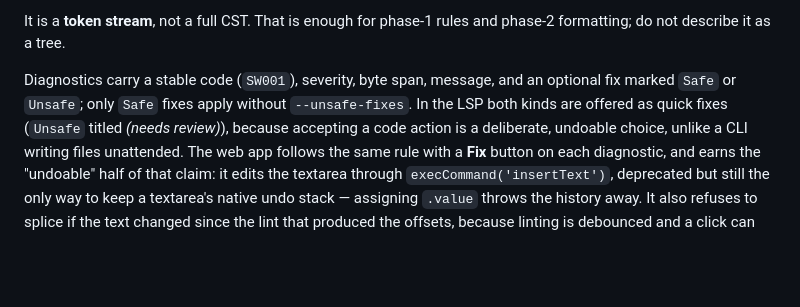
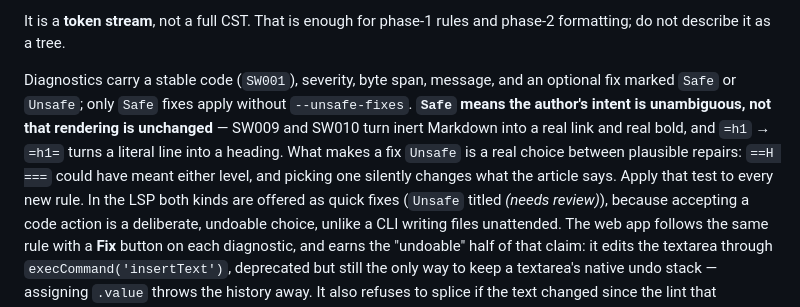
Before and after one commit to thunderbird/sumo-linter, a Markdown page: CLAUDE.md, the part around the change. GitHub-like rendering; blank space fills up the shorter version.

Commit message:
Write down what makes a fix Safe rather than Unsafe
The distinction was only recorded per-rule, which reads as "Safe fixes do
not change rendering" — and that is not what any of them do. SW009 and
SW010 turn inert Markdown into a real link and real bold; the new SW005
fix turns a literal line into a heading. The test is whether the author's
intent is a guess, so state it once as the rule for future rules.

Co-Authored-By: Claude Opus 5 (1M context) <noreply@anthropic.com>

```diff
--- a/CLAUDE.md
+++ b/CLAUDE.md
@@ -158,7 +158,12 @@ It is a **token stream**, not a full CST. That is enough for phase-1 rules and p
 formatting; do not describe it as a tree.
 
 Diagnostics carry a stable code (`SW001`), severity, byte span, message, and an optional
-fix marked `Safe` or `Unsafe`; only `Safe` fixes apply without `--unsafe-fixes`. In the LSP
+fix marked `Safe` or `Unsafe`; only `Safe` fixes apply without `--unsafe-fixes`. **`Safe`
+means the author's intent is unambiguous, not that rendering is unchanged** — SW009 and
+SW010 turn inert Markdown into a real link and real bold, and `=h1` → `=h1=` turns a
+literal line into a heading. What makes a fix `Unsafe` is a real choice between plausible
+repairs: `==H ===` could have meant either level, and picking one silently changes what the
+article says. Apply that test to every new rule. In the LSP
 both kinds are offered as quick fixes (`Unsafe` titled *(needs review)*), because accepting
 a code action is a deliberate, undoable choice, unlike a CLI writing files unattended. The
 web app follows the same rule with a **Fix** button on each diagnostic, and earns the
```
